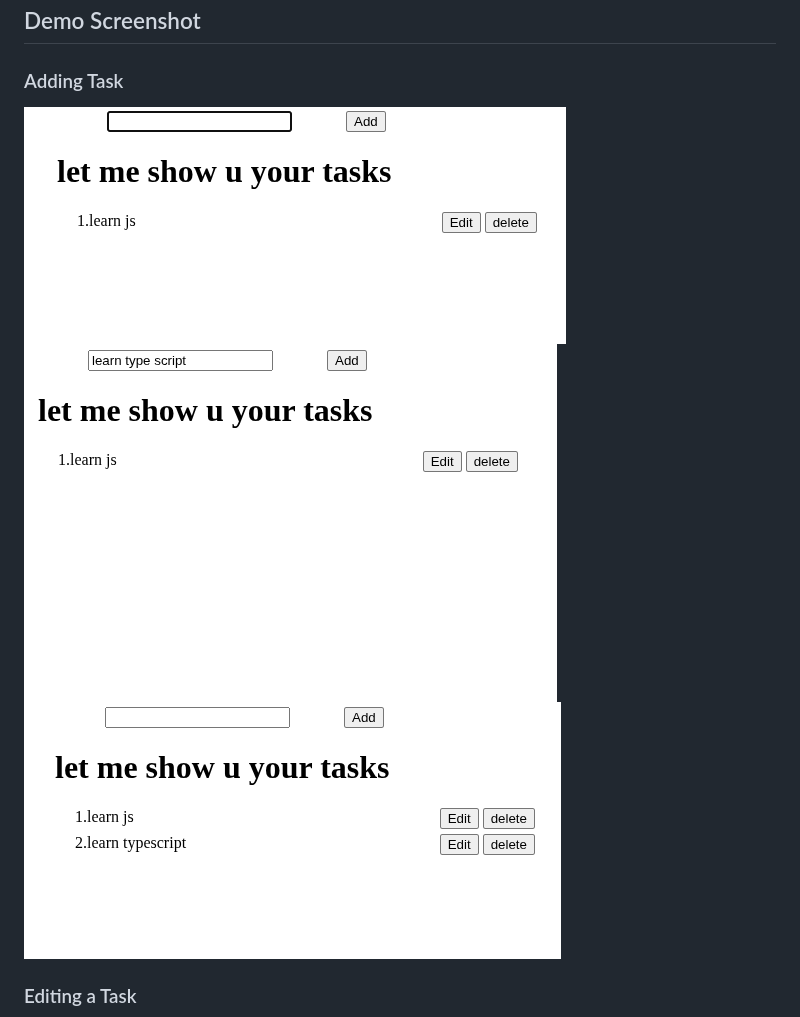
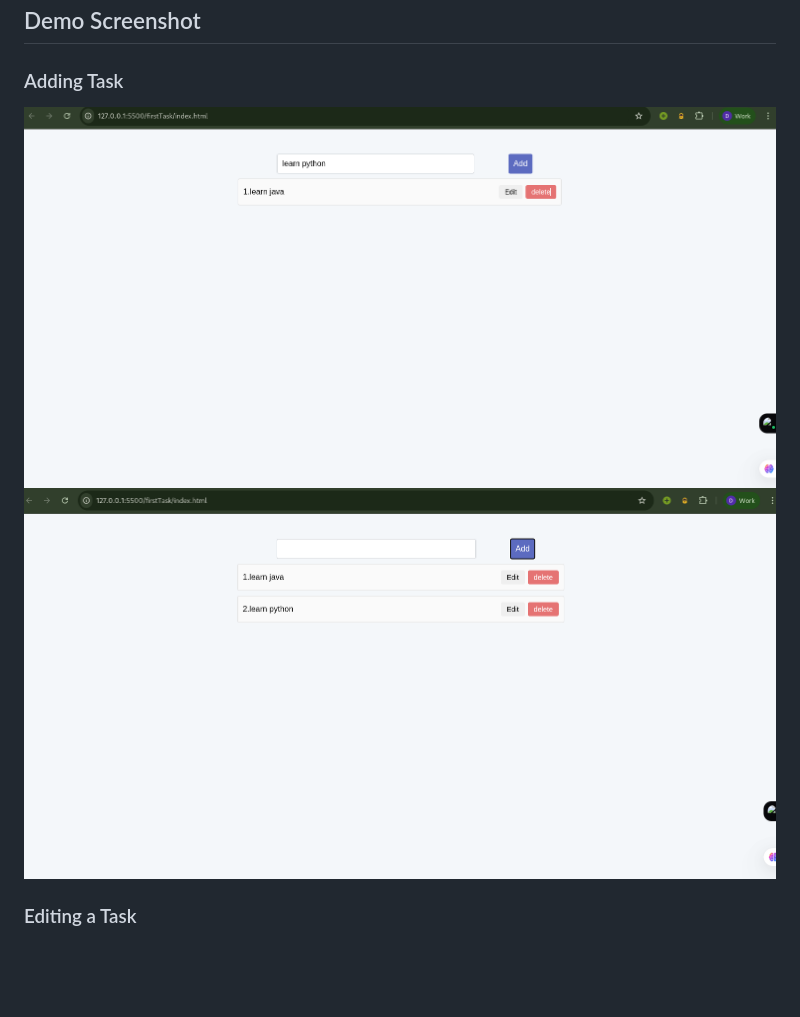
Before and after one commit to danipy2/todolistapp, a Markdown page: firstTask/README.md, the part around one of its changes. Rendered like a GitHub page; pictures changed too: firstTask/screenshots/add1.png (added), firstTask/screenshots/add2.png (added); blank space fills up the shorter version.

```diff
--- a/firstTask/README.md
+++ b/firstTask/README.md
@@ -12,9 +12,9 @@ A simple todo list web application built using HTML, CSS, and JavaScript.
 
 ### Adding Task
 
-![Screenshot](screenshots/add-1.png)
-![Screenshot](screenshots/add-2.png)
-![Screenshot](screenshots/add-3.png)
+![Screenshot](screenshots/add1.png)
+![Screenshot](screenshots/add2.png)
+<!-- ![Screenshot](screenshots/add-3.png) -->
 
 ### Editing a Task
 
```
Also changed, not shown: other parts of firstTask/README.md (+4 -4 lines), firstTask/screenshots/delete1.png (added), firstTask/screenshots/edit1.png (added), firstTask/screenshots/edit2.png (added), firstTask/screenshots/edit3.png (added), 3 other files.
